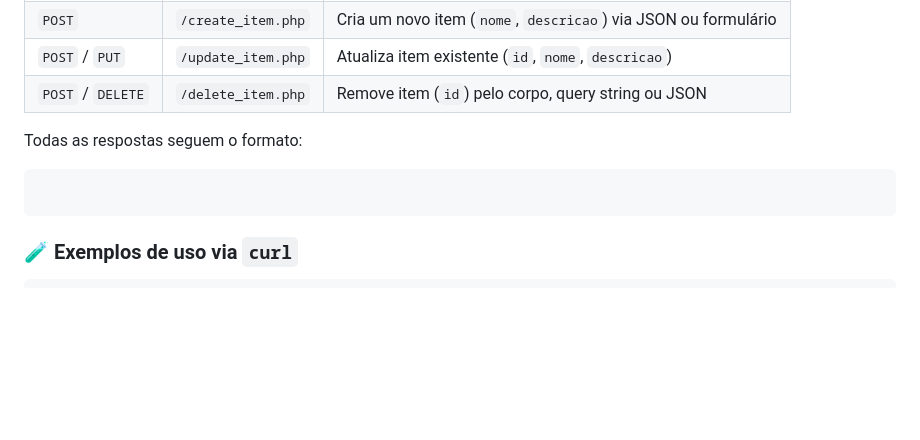
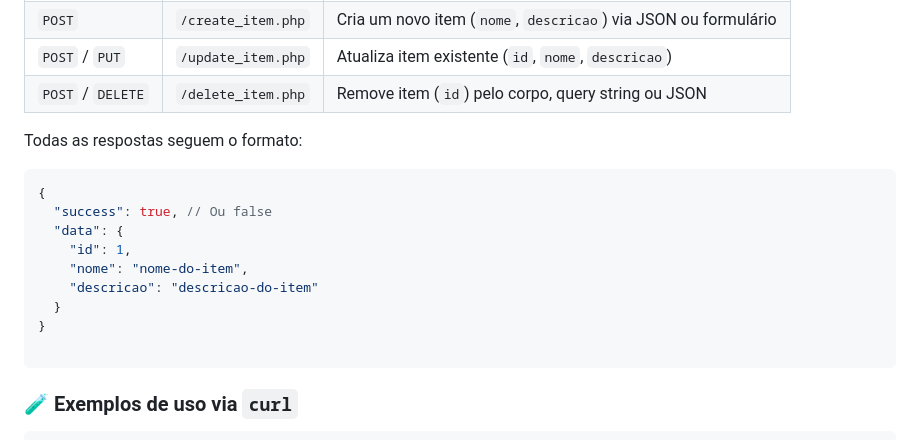
Before and after one commit to azpthiago/api-php-study, a Markdown page: README.md, the part around the change. GitHub-like rendering; blank space fills up the shorter version.

Commit message:
💫 ajustar resposta no readme

````diff
--- a/README.md
+++ b/README.md
@@ -111,7 +111,16 @@ Certifique-se de que `php -m | grep sqlite` retorne `pdo_sqlite` e `sqlite3`.
 
 Todas as respostas seguem o formato:
 
-```
+```json
+{
+  "success": true, // Ou false
+  "data": {
+    "id": 1,
+    "nome": "nome-do-item",
+    "descricao": "descricao-do-item"
+  }
+}
+
 ```
 
 ### 🧪 Exemplos de uso via `curl`
````
